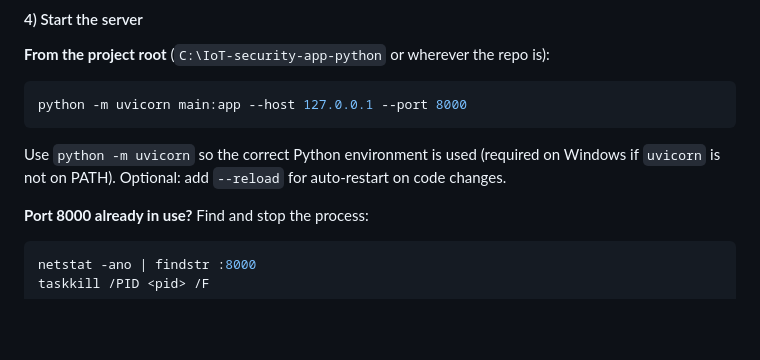
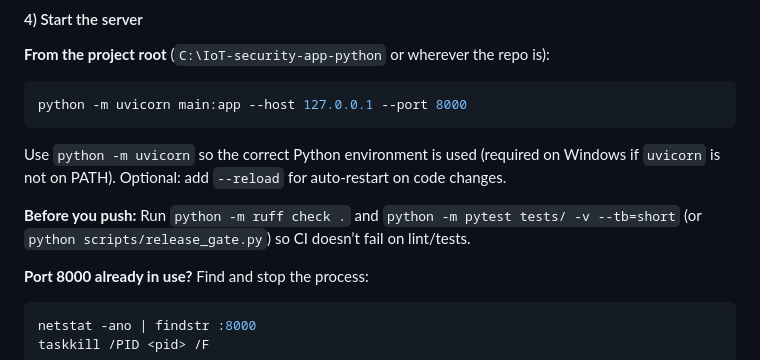
Before and after one commit to anitah1981/-iot-security-platform-python, a Markdown page: README.md, the part around the change. Rendered like a GitHub page; blank space fills up the shorter version.

Commit message:
README: add before-push reminder to run ruff and pytest
Made-with: Cursor

````diff
--- a/README.md
+++ b/README.md
@@ -116,6 +116,8 @@ python -m uvicorn main:app --host 127.0.0.1 --port 8000
 ```
 
 Use `python -m uvicorn` so the correct Python environment is used (required on Windows if `uvicorn` is not on PATH). Optional: add `--reload` for auto-restart on code changes.
+
+**Before you push:** Run `python -m ruff check .` and `python -m pytest tests/ -v --tb=short` (or `python scripts/release_gate.py`) so CI doesn’t fail on lint/tests.
 
 **Port 8000 already in use?** Find and stop the process:
 ```powershell
````
